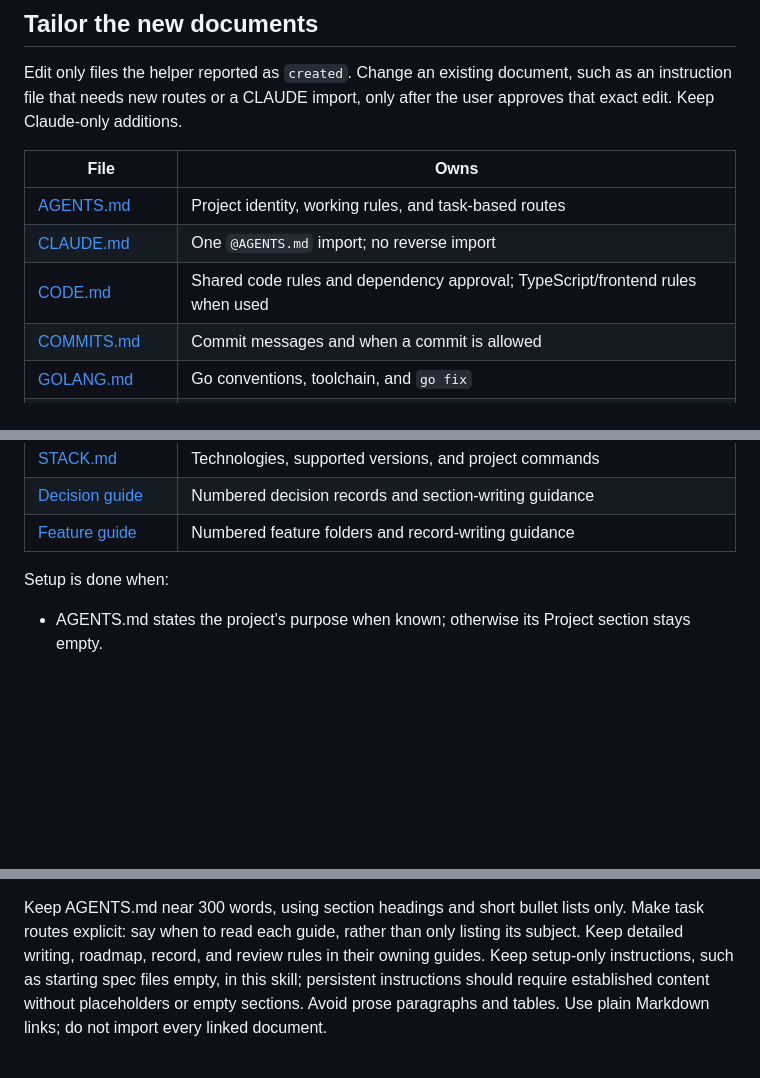
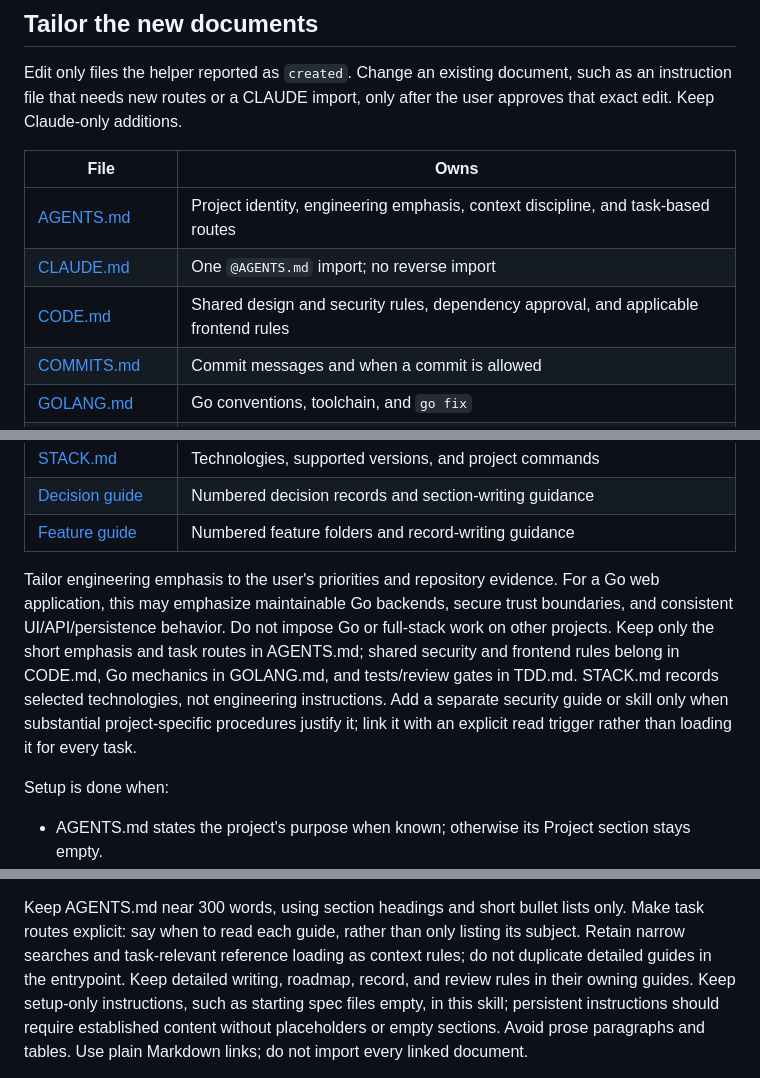
Before and after one commit to madalinpopa/skills, a Markdown page: skills/create-project-docs/SKILL.md, 3 parts joined by grey strips. Drawn GitHub-style; blank space fills up the shorter version.

Commit message:
docs(create-project-docs): clarify engineering and security guidance

```diff
--- a/skills/create-project-docs/SKILL.md
+++ b/skills/create-project-docs/SKILL.md
@@ -53,9 +53,9 @@ after the user approves that exact edit. Keep Claude-only additions.
 
 | File | Owns |
 | --- | --- |
-| [AGENTS.md](assets/AGENTS.md) | Project identity, working rules, and task-based routes |
+| [AGENTS.md](assets/AGENTS.md) | Project identity, engineering emphasis, context discipline, and task-based routes |
 | [CLAUDE.md](assets/CLAUDE.md) | One `@AGENTS.md` import; no reverse import |
-| [CODE.md](assets/docs/conventions/CODE.md) | Shared code rules and dependency approval; TypeScript/frontend rules when used |
+| [CODE.md](assets/docs/conventions/CODE.md) | Shared design and security rules, dependency approval, and applicable frontend rules |
 | [COMMITS.md](assets/docs/conventions/COMMITS.md) | Commit messages and when a commit is allowed |
 | [GOLANG.md](assets/docs/conventions/GOLANG.md) | Go conventions, toolchain, and `go fix` |
 | [TDD.md](assets/docs/conventions/TDD.md) | Test-first workflow, review loop, and verification |
@@ -66,6 +66,16 @@ after the user approves that exact edit. Keep Claude-only additions.
 | [STACK.md](assets/docs/specs/STACK.md) | Technologies, supported versions, and project commands |
 | [Decision guide](assets/docs/decisions/README.md) | Numbered decision records and section-writing guidance |
 | [Feature guide](assets/docs/features/README.md) | Numbered feature folders and record-writing guidance |
+
+Tailor engineering emphasis to the user's priorities and repository evidence.
+For a Go web application, this may emphasize maintainable Go backends, secure
+trust boundaries, and consistent UI/API/persistence behavior. Do not impose Go
+or full-stack work on other projects. Keep only the short emphasis and task
+routes in AGENTS.md; shared security and frontend rules belong in CODE.md,
+Go mechanics in GOLANG.md, and tests/review gates in TDD.md. STACK.md records
+selected technologies, not engineering instructions. Add a separate security
+guide or skill only when substantial project-specific procedures justify it;
+link it with an explicit read trigger rather than loading it for every task.
 
 Setup is done when:
 
@@ -159,7 +169,9 @@ policy:
 
 Keep AGENTS.md near 300 words, using section headings and short bullet lists
 only. Make task routes explicit: say when to read each guide, rather than only
-listing its subject. Keep detailed writing, roadmap, record, and review rules in
+listing its subject. Retain narrow searches and task-relevant reference loading
+as context rules; do not duplicate detailed guides in the entrypoint.
+Keep detailed writing, roadmap, record, and review rules in
 their owning guides. Keep setup-only instructions, such as starting spec files
 empty, in this skill; persistent instructions should require established content
 without placeholders or empty sections. Avoid prose paragraphs and tables. Use
```
Also changed, not shown: 2 other files.
